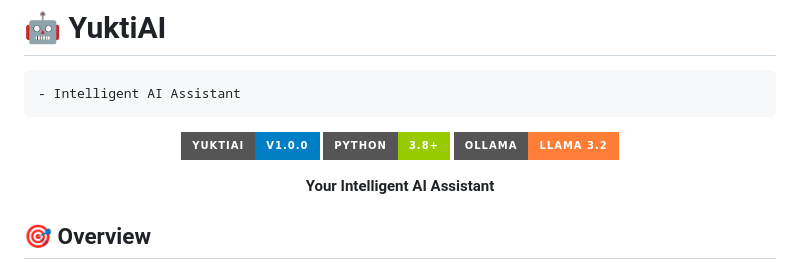
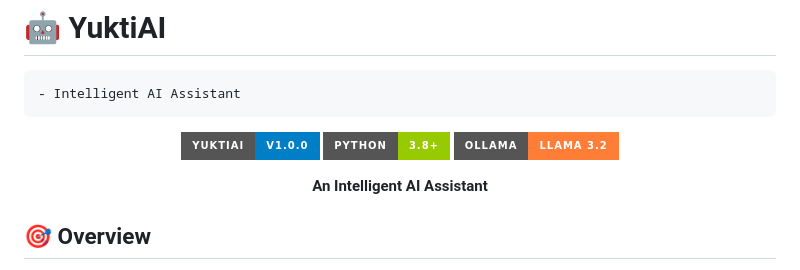
Before and after one commit to harshraj2002/YuktiAI, a Markdown page: README.md, the part around the change. Rendered like a GitHub page; badges without logos.

```diff
--- a/README.md
+++ b/README.md
@@ -8,7 +8,7 @@
 ![Python](https://img.shields.io/badge/Python-3.8+-green?style=for-the-badge&logo=python)
 ![Ollama](https://img.shields.io/badge/Ollama-LLaMA_3.2-orange?style=for-the-badge)
 
-**Your Intelligent AI Assistant**
+**An Intelligent AI Assistant**
 
 </div>
 
```
